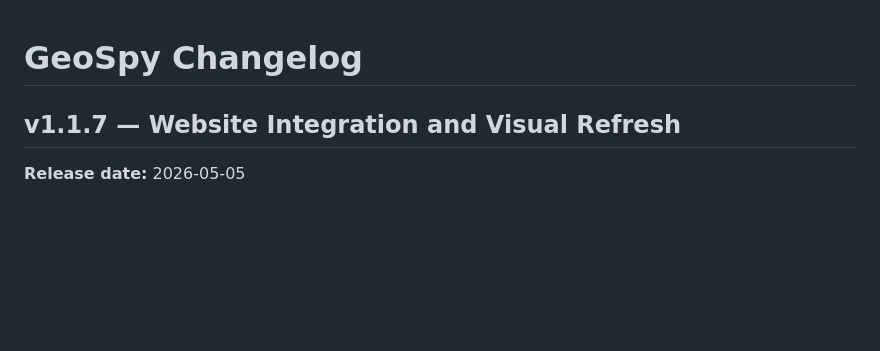
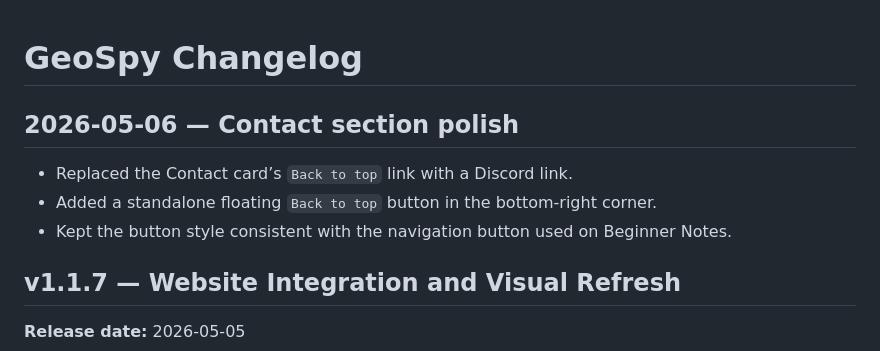
Before and after one commit to thechessplayer337/thechessplayer337.github.io, a Markdown page: CHANGELOG.md, the part around the change. Drawn GitHub-style; blank space fills up the shorter version.

```diff
--- a/CHANGELOG.md
+++ b/CHANGELOG.md
@@ -1,4 +1,10 @@
 # GeoSpy Changelog
+
+## 2026-05-06 — Contact section polish
+
+- Replaced the Contact card’s `Back to top` link with a Discord link.
+- Added a standalone floating `Back to top` button in the bottom-right corner.
+- Kept the button style consistent with the navigation button used on Beginner Notes.
 
 ## v1.1.7 — Website Integration and Visual Refresh
 
```
